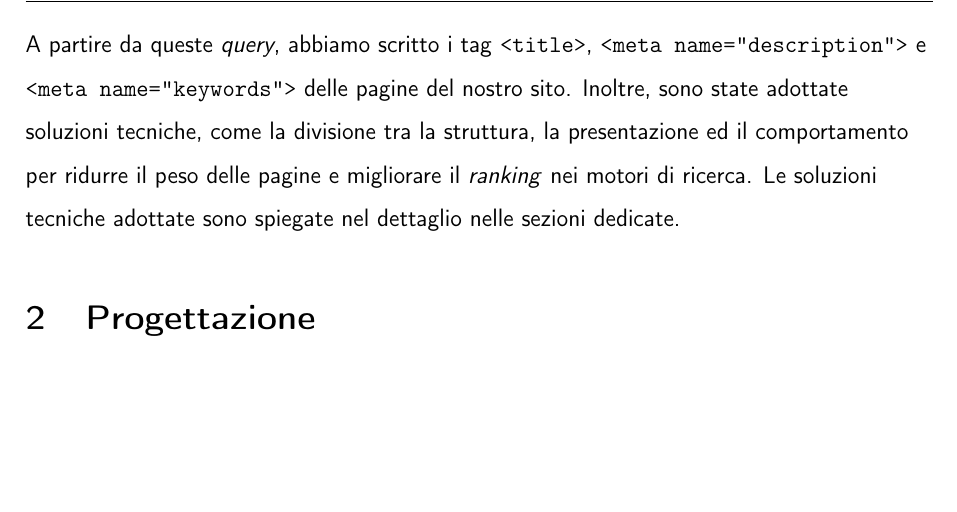
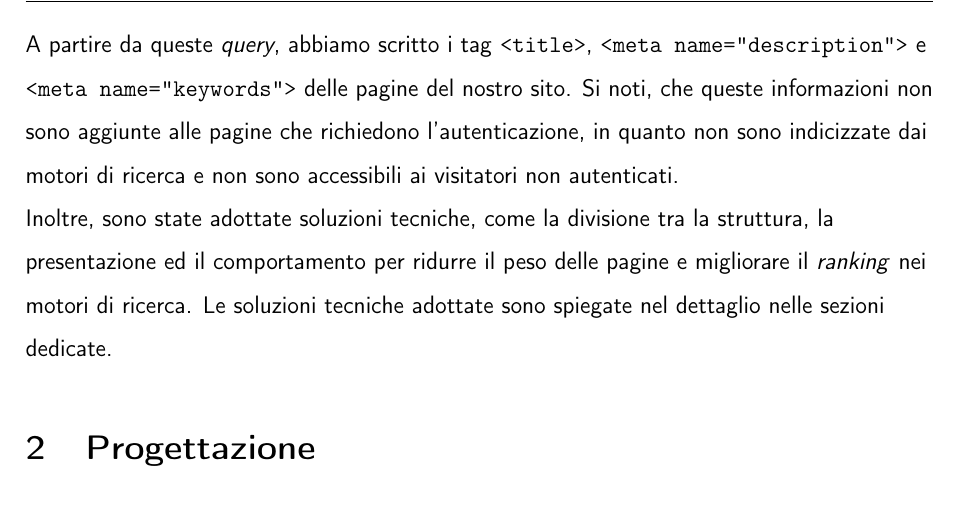
Before and after one commit to Sdraiati/docs, a LaTeX paper (Relazione progetto Tecnologie Web/Main.tex, which reads Relazione progetto Tecnologie Web/adr.tex): part of page 7 of 17, cut so that both start at the same text, the shorter picture padded with empty space. Compiled offline with pdfLaTeX.

Commit message:
update di SEO

```diff
--- a/Relazione progetto Tecnologie Web/adr.tex
+++ b/Relazione progetto Tecnologie Web/adr.tex
@@ -93,7 +93,10 @@ utilizzate per cercare il nostro sito:
 
 A partire da queste \textit{query}, abbiamo scritto i tag \texttt{<title>},
 \texttt{<meta name="description">} e \texttt{<meta name="keywords">} delle
-pagine del nostro sito. Inoltre, sono state adottate soluzioni tecniche, come la
+pagine del nostro sito. Si noti, che queste informazioni non sono aggiunte alle
+pagine che richiedono l'autenticazione, in quanto non sono indicizzate dai
+motori di ricerca e non sono accessibili ai visitatori non autenticati.\\
+Inoltre, sono state adottate soluzioni tecniche, come la
 divisione tra la struttura, la presentazione ed il comportamento per ridurre il
 peso delle pagine e migliorare il \textit{ranking} nei motori di ricerca. Le
 soluzioni tecniche adottate sono spiegate nel dettaglio nelle sezioni dedicate.
```
Also changed, not shown: Relazione progetto Tecnologie Web/Main.pdf, Relazione progetto Tecnologie Web/figures/sitemap.png.
